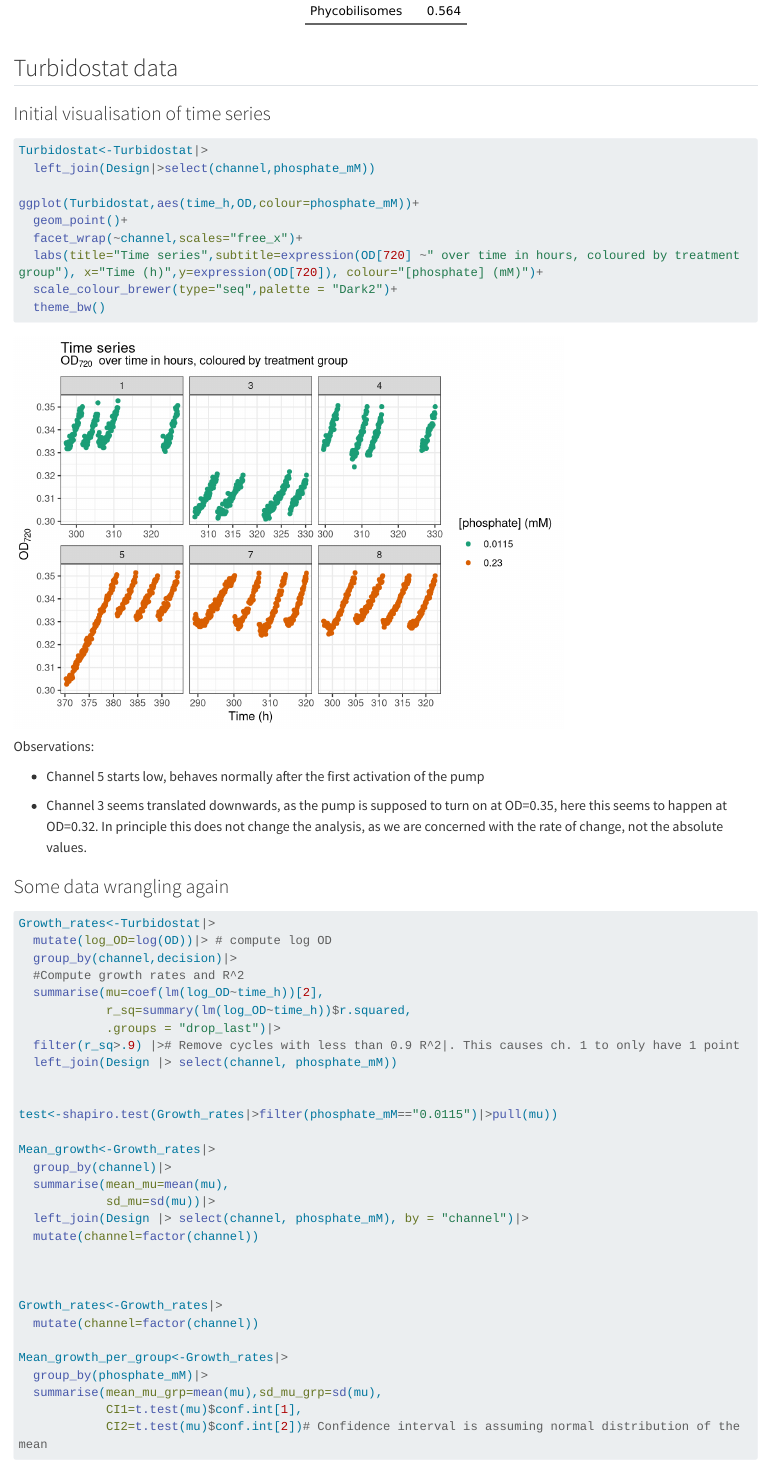
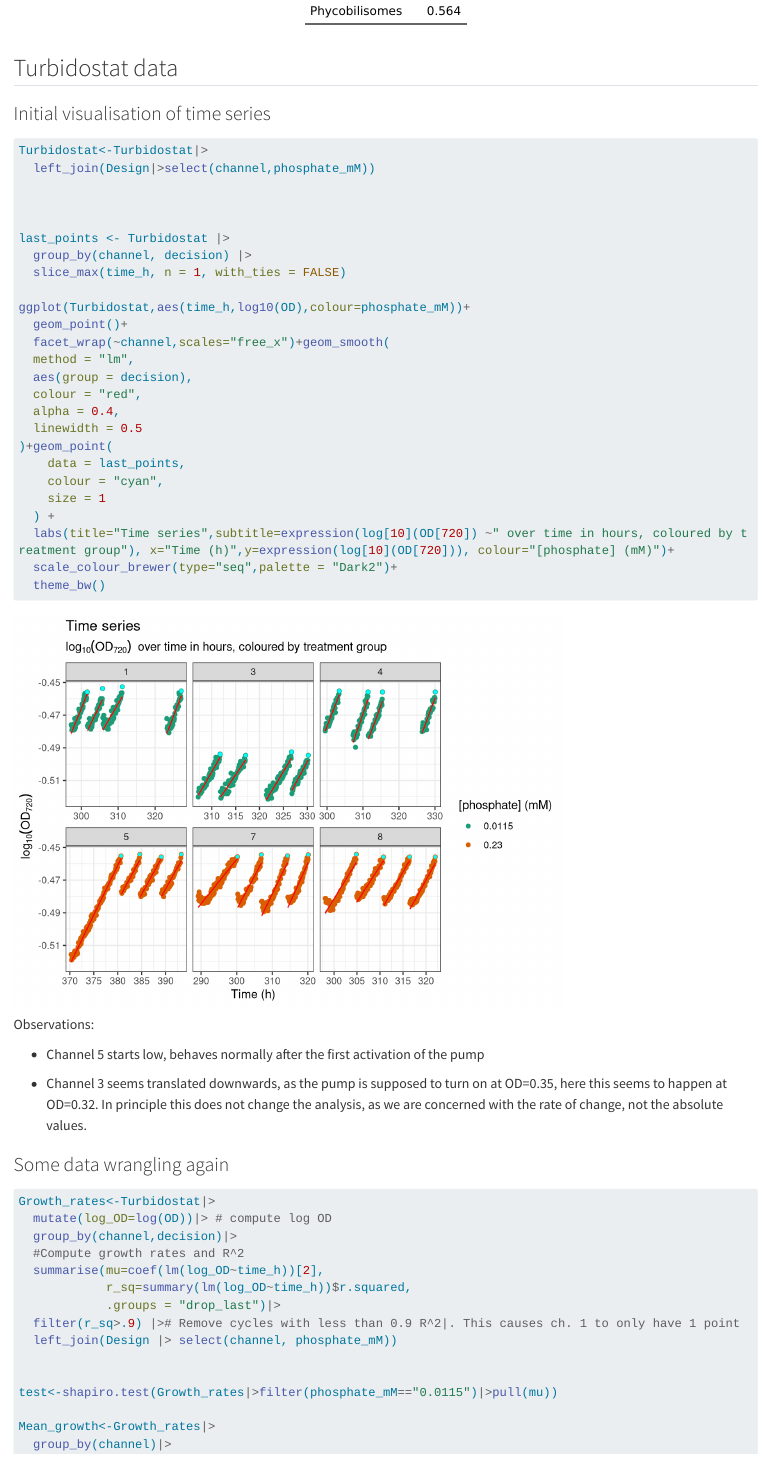
Before and after one commit to TheMagicianCode/SysBioInPractice, a Quarto document (Synechocystis_Data_Analysis.qmd): the page in a window 1100 px wide, from 4030 px down. Rendered offline with R 4.5, knitr and Pandoc in place of Quarto, with nearby package versions; some code elsewhere in the file could not run offline; long lines of code are wrapped.

Commit message:
Added regression lines and colouring for pump activation for the time series of the OD plot

```diff
--- a/Synechocystis_Data_Analysis.qmd
+++ b/Synechocystis_Data_Analysis.qmd
@@ -140,10 +140,26 @@ spec_phot_test_results|>flextable()
 Turbidostat<-Turbidostat|>
   left_join(Design|>select(channel,phosphate_mM))
 
-ggplot(Turbidostat,aes(time_h,OD,colour=phosphate_mM))+
+
+
+last_points <- Turbidostat |>
+  group_by(channel, decision) |>
+  slice_max(time_h, n = 1, with_ties = FALSE)
+
+ggplot(Turbidostat,aes(time_h,log10(OD),colour=phosphate_mM))+
   geom_point()+
-  facet_wrap(~channel,scales="free_x")+
-  labs(title="Time series",subtitle=expression(OD[720] ~" over time in hours, coloured by treatment group"), x="Time (h)",y=expression(OD[720]), colour="[phosphate] (mM)")+
+  facet_wrap(~channel,scales="free_x")+geom_smooth(
+  method = "lm",
+  aes(group = decision),
+  colour = "red",
+  alpha = 0.4,
+  linewidth = 0.5
+)+geom_point(
+    data = last_points,
+    colour = "cyan",
+    size = 1
+  ) +
+  labs(title="Time series",subtitle=expression(log[10](OD[720]) ~" over time in hours, coloured by treatment group"), x="Time (h)",y=expression(log[10](OD[720])), colour="[phosphate] (mM)")+
   scale_colour_brewer(type="seq",palette = "Dark2")+
   theme_bw()
 
```
